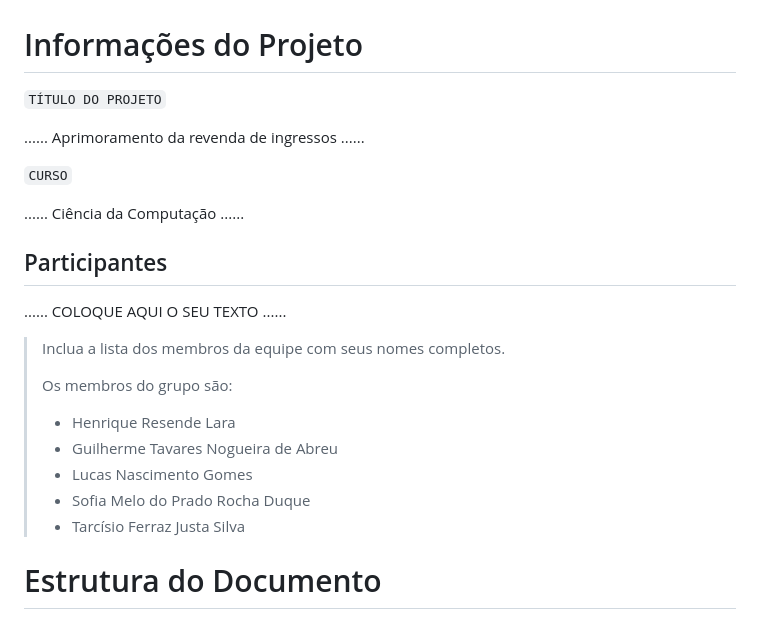
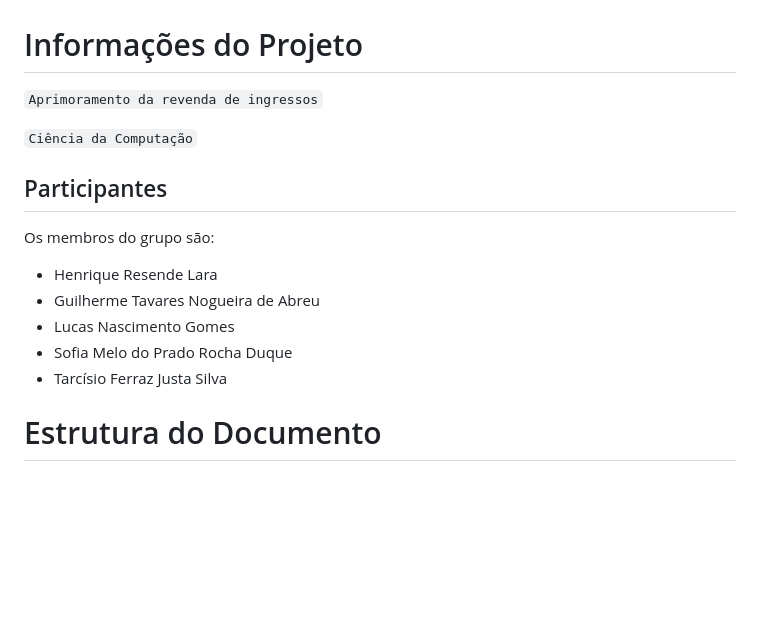
Before and after one commit to ICEI-PUC-Minas-PPLCC-TI/ti-1-ppl-cc-m-20231-entretenimento, a Markdown page: docs/relatorio/Relatorio Tecnico - TEMPLATE.md, the part around the change. Drawn GitHub-style; blank space fills up the shorter version.

```diff
--- a/docs/relatorio/Relatorio Tecnico - TEMPLATE.md
+++ b/docs/relatorio/Relatorio Tecnico - TEMPLATE.md
@@ -1,24 +1,16 @@
 # Informações do Projeto
-`TÍTULO DO PROJETO`
+`Aprimoramento da revenda de ingressos`
 
-......  Aprimoramento da revenda de ingressos ......
-
-`CURSO`
-
-......  Ciência da Computação ......
+`Ciência da Computação`
 
 ## Participantes
 
-......  COLOQUE AQUI O SEU TEXTO ......
-
-> Inclua a lista dos membros da equipe com seus nomes completos.
->
-> Os membros do grupo são:
-> - Henrique Resende Lara
-> - Guilherme Tavares Nogueira de Abreu
-> - Lucas Nascimento Gomes
-> - Sofia Melo do Prado Rocha Duque
-> - Tarcísio Ferraz Justa Silva
+ Os membros do grupo são:
+- Henrique Resende Lara
+- Guilherme Tavares Nogueira de Abreu
+- Lucas Nascimento Gomes
+- Sofia Melo do Prado Rocha Duque
+- Tarcísio Ferraz Justa Silva
 
 # Estrutura do Documento
 
```
